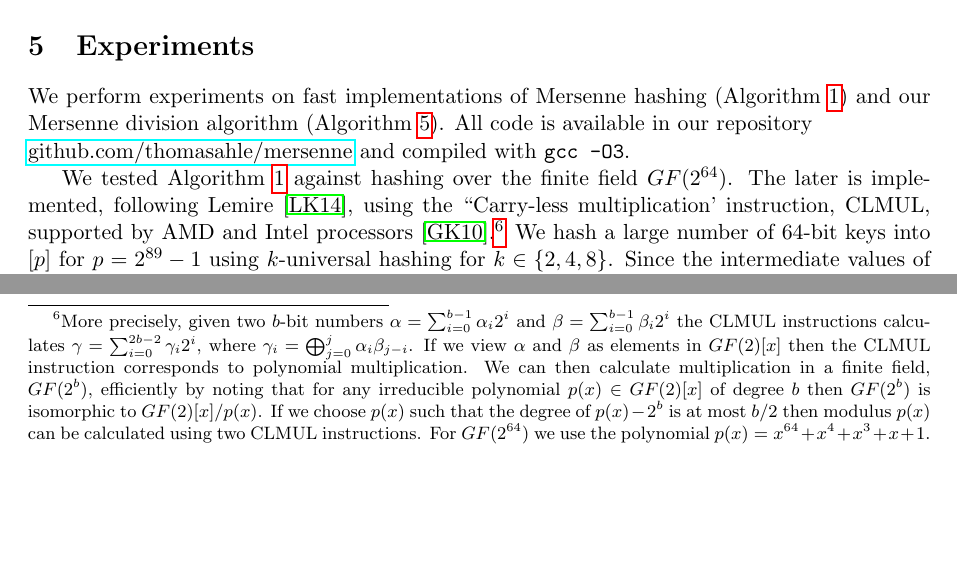
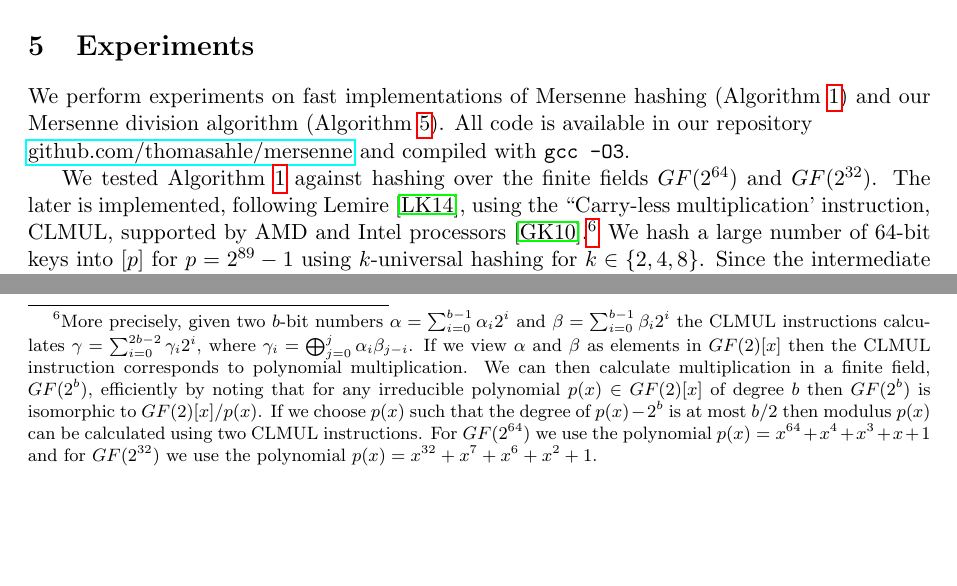
Before and after one commit to thomasahle/mersenne, a LaTeX paper (mersenne.tex, which reads sections/experiments.tex): two parts of page 22 of 25, joined at a grey line, cut so that both start at the same text. Compiled offline with pdfLaTeX.

Commit message:
extra note

```diff
--- a/sections/experiments.tex
+++ b/sections/experiments.tex
@@ -3,7 +3,7 @@
 We perform experiments on fast implementations of Mersenne hashing (\Cref{alg:Mersenne}) and our Mersenne division algorithm (\Cref{alg:division-generalized}).
 All code is available in our repository\\\href{https://github.com/thomasahle/mersenne/}{github.com/thomasahle/mersenne} and compiled with \texttt{gcc -O3}.
 
-We tested \Cref{alg:Mersenne} against hashing over the finite field $GF(2^{64})$.
+We tested \Cref{alg:Mersenne} against hashing over the finite fields $GF(2^{64})$ and $GF(2^{32})$.
 The later is implemented, following Lemire~\cite{lemire2014strongly}, using the ``Carry-less multiplication' instruction, CLMUL, supported by AMD and Intel processors~\cite{GUERON2010549}.\footnote{
 More precisely, given two $b$-bit numbers $\alpha = \sum_{i = 0}^{b - 1} \alpha_i 2^i$ and $\beta = \sum_{i = 0}^{b - 1} \beta_i 2^i$
 the CLMUL instructions calculates $\gamma = \sum_{i = 0}^{2b - 2} \gamma_i 2^i$, where $\gamma_i = \bigoplus_{j = 0}^{j} \alpha_i \beta_{j - i}$.
@@ -11,7 +11,7 @@ If we view $\alpha$ and $\beta$ as elements in $GF(2)[x]$ then the CLMUL instruc
 We can then calculate multiplication in a finite field, $GF(2^b)$, efficiently by noting that for any irreducible polynomial $p(x) \in GF(2)[x]$
 of degree $b$ then $GF(2^b)$ is isomorphic to $GF(2)[x] / p(x)$. If we choose $p(x)$ such that the degree of $p(x) - 2^{b}$ is at
 most $b/2$ then modulus $p(x)$ can be calculated using two CLMUL instructions.
-For $GF(2^{64})$ we use the polynomial $p(x) = x^{64} + x^4 + x^3 + x + 1$.
+For $GF(2^{64})$ we use the polynomial $p(x) = x^{64} + x^4 + x^3 + x + 1$ and for $GF(2^{32})$ we use the polynomial $p(x) = x^{32} + x^7 + x^6 + x^2 + 1$.
 }
 %
 We hash a large number of $64$-bit keys into $[p]$ for $p=2^{89}-1$ using $k$-universal hashing for $k \in \{2, 4, 8\}$.
```
